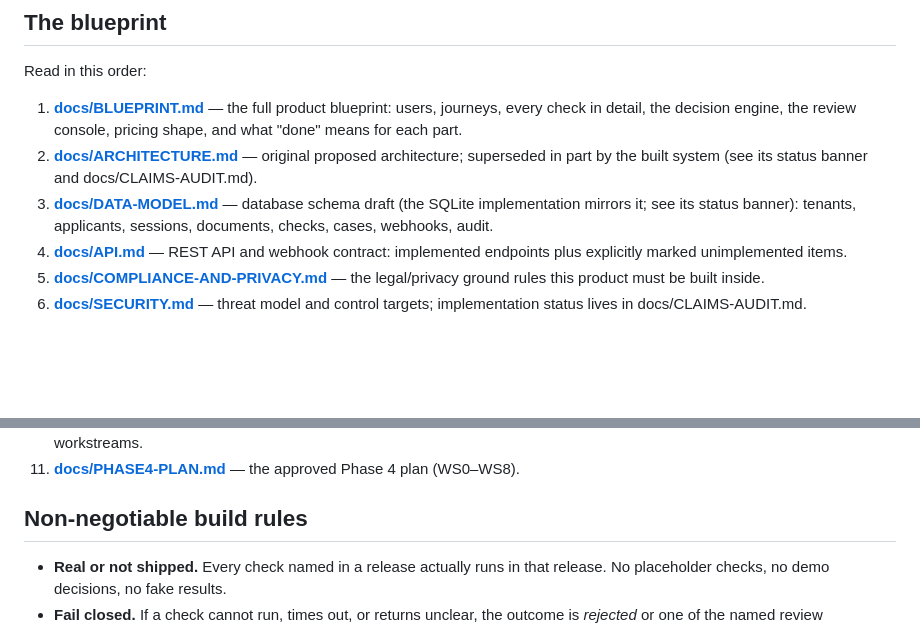
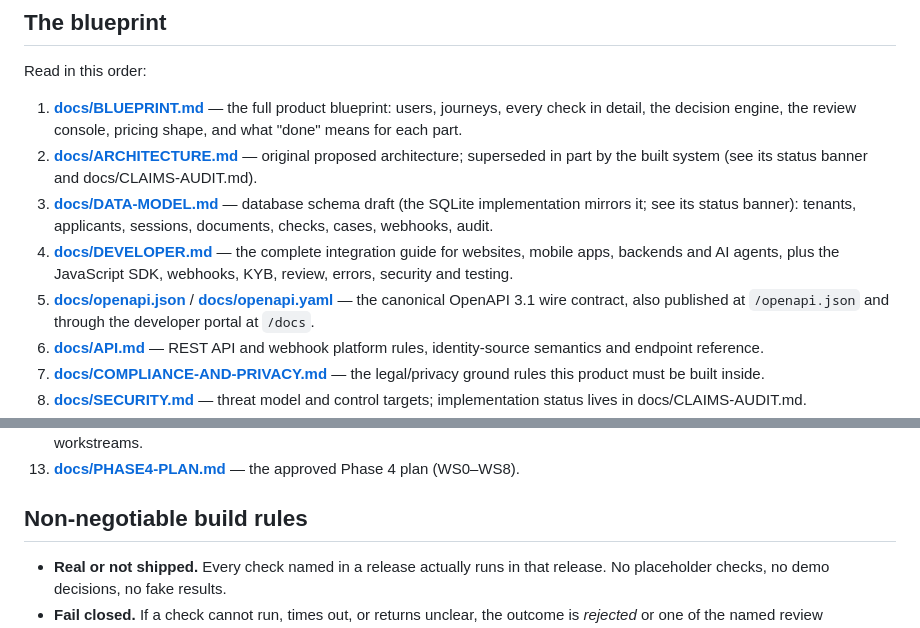
Before and after one commit to kilomene/KYC, a Markdown page: README.md, 2 parts joined by grey strips. Rendered like a GitHub page; blank space fills up the shorter version.

Commit message:
sync: README.md

```diff
--- a/README.md
+++ b/README.md
@@ -691,9 +691,17 @@ Read in this order:
 3. **[docs/DATA-MODEL.md](docs/DATA-MODEL.md)** — database schema draft
    (the SQLite implementation mirrors it; see its status banner):
    tenants, applicants, sessions, documents, checks, cases, webhooks, audit.
-4. **[docs/API.md](docs/API.md)** — REST API and webhook contract:
-   implemented endpoints plus explicitly marked unimplemented items.
-5. **[docs/COMPLIANCE-AND-PRIVACY.md](docs/COMPLIANCE-AND-PRIVACY.md)** —
+4. **[docs/DEVELOPER.md](docs/DEVELOPER.md)** — the complete
+   integration guide for websites, mobile apps, backends and AI
+   agents, plus the JavaScript SDK, webhooks, KYB, review, errors,
+   security and testing.
+5. **[docs/openapi.json](docs/openapi.json)** /
+   **[docs/openapi.yaml](docs/openapi.yaml)** — the canonical
+   OpenAPI 3.1 wire contract, also published at `/openapi.json` and
+   through the developer portal at `/docs`.
+6. **[docs/API.md](docs/API.md)** — REST API and webhook platform
+   rules, identity-source semantics and endpoint reference.
+7. **[docs/COMPLIANCE-AND-PRIVACY.md](docs/COMPLIANCE-AND-PRIVACY.md)** —
    the legal/privacy ground rules this product must be built inside.
-6. **[docs/SECURITY.md](docs/SECURITY.md)** — threat model and control
+8. **[docs/SECURITY.md](docs/SECURITY.md)** — threat model and control
    targets; implementation status lives in docs/CLAIMS-AUDIT.md.
@@ -708,6 +716,6 @@ Read in this order:
     audit: every public claim checked against the code, with gaps
     assigned to workstreams.
-11. **[docs/PHASE4-PLAN.md](docs/PHASE4-PLAN.md)** — the approved
+13. **[docs/PHASE4-PLAN.md](docs/PHASE4-PLAN.md)** — the approved
     Phase 4 plan (WS0–WS8).
 
 ## Non-negotiable build rules
```
Also changed, not shown: other parts of README.md (+8 -8 lines).
